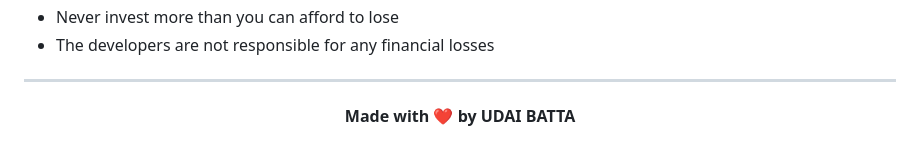
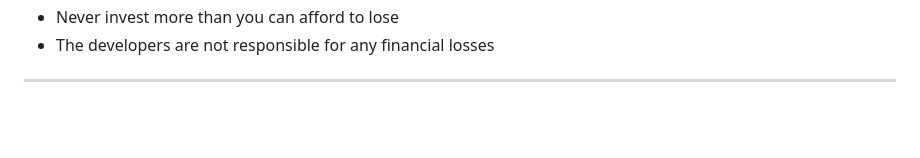
Before and after one commit to samarth080/the-ultimate-binance-trading-bot, a Markdown page: Readme.md, the part around the change. GitHub-like rendering; blank space fills up the shorter version.

```diff
--- a/Readme.md
+++ b/Readme.md
@@ -337,6 +337,5 @@ This project is licensed under the MIT License - see the [LICENSE](LICENSE) file
 
 <div align="center">
 
-**Made with ❤️ by UDAI BATTA**
 
 </div>
```
